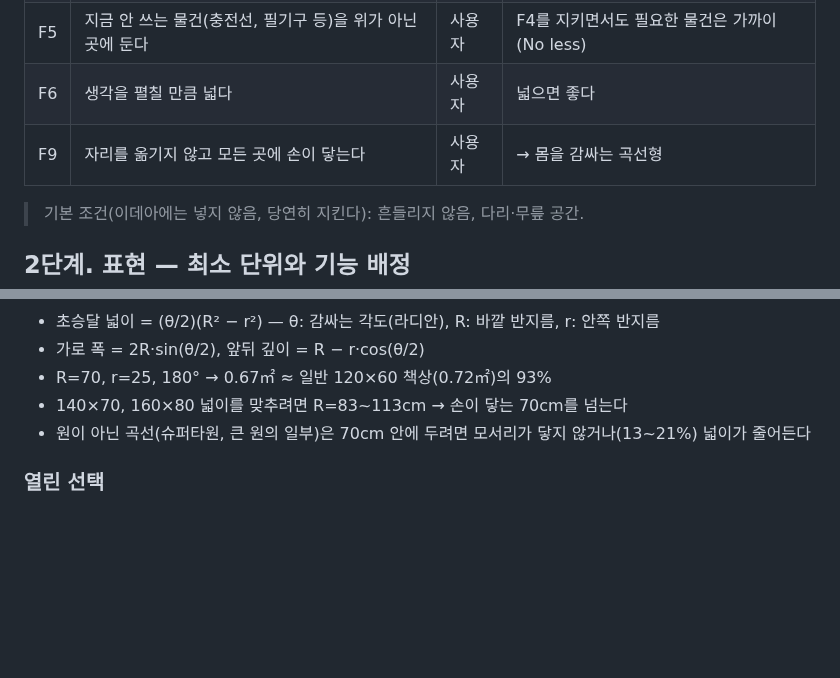
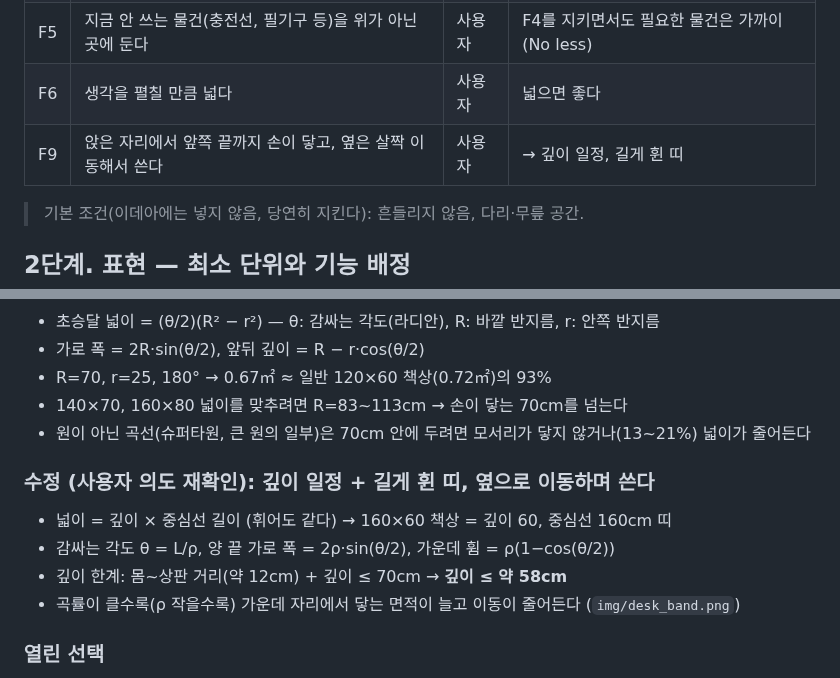
Before and after one commit to telos22/design-, a Markdown page: concepts/desk.md, 2 parts joined by grey strips. Drawn GitHub-style; blank space fills up the shorter version.

```diff
--- a/concepts/desk.md
+++ b/concepts/desk.md
@@ -16,7 +16,7 @@ _상태: 2단계 표현 논의 중 · 2026-10-07_
 | F4 | 위는 비어 있다 — 지금 쓰는 것만 올라온다 | 사용자 | 빈 면이 있어야 생각을 채운다 |
 | F5 | 지금 안 쓰는 물건(충전선, 필기구 등)을 위가 아닌 곳에 둔다 | 사용자 | F4를 지키면서도 필요한 물건은 가까이 (No less) |
 | F6 | 생각을 펼칠 만큼 넓다 | 사용자 | 넓으면 좋다 |
-| F9 | 자리를 옮기지 않고 모든 곳에 손이 닿는다 | 사용자 | → 몸을 감싸는 곡선형 |
+| F9 | 앉은 자리에서 앞쪽 끝까지 손이 닿고, 옆은 살짝 이동해서 쓴다 | 사용자 | → 깊이 일정, 길게 휜 띠 |
 
 > 기본 조건(이데아에는 넣지 않음, 당연히 지킨다): 흔들리지 않음, 다리·무릎 공간.
 
@@ -40,6 +40,12 @@ _상태: 2단계 표현 논의 중 · 2026-10-07_
 - 140×70, 160×80 넓이를 맞추려면 R=83~113cm → 손이 닿는 70cm를 넘는다
 - 원이 아닌 곡선(슈퍼타원, 큰 원의 일부)은 70cm 안에 두려면 모서리가 닿지 않거나(13~21%) 넓이가 줄어든다
 
+### 수정 (사용자 의도 재확인): 깊이 일정 + 길게 휜 띠, 옆으로 이동하며 쓴다
+- 넓이 = 깊이 × 중심선 길이 (휘어도 같다) → 160×60 책상 = 깊이 60, 중심선 160cm 띠
+- 감싸는 각도 θ = L/ρ, 양 끝 가로 폭 = 2ρ·sin(θ/2), 가운데 휨 = ρ(1−cos(θ/2))
+- 깊이 한계: 몸~상판 거리(약 12cm) + 깊이 ≤ 70cm → **깊이 ≤ 약 58cm**
+- 곡률이 클수록(ρ 작을수록) 가운데 자리에서 닿는 면적이 늘고 이동이 줄어든다 (`img/desk_band.png`)
+
 ### 열린 선택
 - **B. 높이 조절**: B1 전동 연속 / B2 가스 스프링(손잡이) / B3 단계식 핀
 - **C. 다리 배치**: C1 양 끝 2개 / C2 뒤쪽 중앙 기둥 1개 / C3 곡선을 따라 3개
```
Also changed, not shown: concepts/img/desk_band.png (added), 1 other file.
